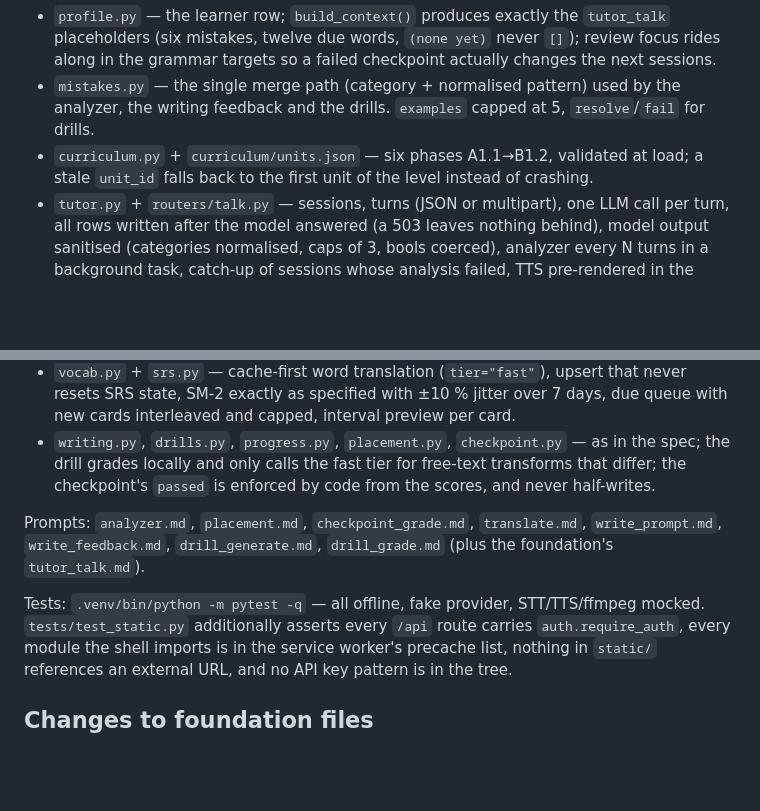
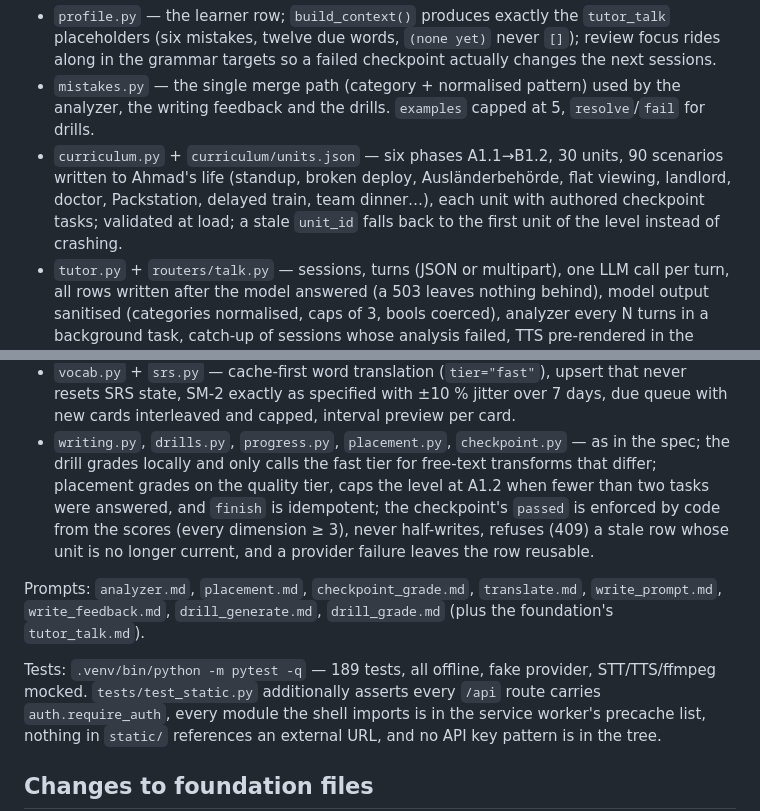
Before and after one commit to shawarr/language-learner, a Markdown page: docs/HANDOVER.md, 2 parts joined by grey strips. GitHub-like rendering; blank space fills up the shorter version.

Commit message:
docs: handover facts for the curriculum, placement and checkpoints
Co-Authored-By: Claude Fable 5.1 <noreply@anthropic.com>
Claude-Session: https://claude.ai/code/session_01Aw84hrP8jLCWd2DDQ6JKrV

```diff
--- a/docs/HANDOVER.md
+++ b/docs/HANDOVER.md
@@ -61,8 +61,10 @@ touches `/api/*`.
   targets so a failed checkpoint actually changes the next sessions.
 - `mistakes.py` — the single merge path (category + normalised pattern) used by the analyzer, the
   writing feedback and the drills. `examples` capped at 5, `resolve`/`fail` for drills.
-- `curriculum.py` + `curriculum/units.json` — six phases A1.1→B1.2, validated at load; a stale
-  `unit_id` falls back to the first unit of the level instead of crashing.
+- `curriculum.py` + `curriculum/units.json` — six phases A1.1→B1.2, 30 units, 90 scenarios written
+  to Ahmad's life (standup, broken deploy, Ausländerbehörde, flat viewing, landlord, doctor,
+  Packstation, delayed train, team dinner…), each unit with authored checkpoint tasks; validated at
+  load; a stale `unit_id` falls back to the first unit of the level instead of crashing.
 - `tutor.py` + `routers/talk.py` — sessions, turns (JSON or multipart), one LLM call per turn, all
   rows written after the model answered (a 503 leaves nothing behind), model output sanitised
   (categories normalised, caps of 3, bools coerced), analyzer every N turns in a background task,
@@ -79,13 +81,16 @@ touches `/api/*`.
   SRS state, SM-2 exactly as specified with ±10 % jitter over 7 days, due queue with new cards
   interleaved and capped, interval preview per card.
 - `writing.py`, `drills.py`, `progress.py`, `placement.py`, `checkpoint.py` — as in the spec; the
-  drill grades locally and only calls the fast tier for free-text transforms that differ; the
-  checkpoint's `passed` is enforced by code from the scores, and never half-writes.
+  drill grades locally and only calls the fast tier for free-text transforms that differ; placement
+  grades on the quality tier, caps the level at A1.2 when fewer than two tasks were answered, and
+  `finish` is idempotent; the checkpoint's `passed` is enforced by code from the scores (every
+  dimension ≥ 3), never half-writes, refuses (409) a stale row whose unit is no longer current, and
+  a provider failure leaves the row reusable.
 
 Prompts: `analyzer.md`, `placement.md`, `checkpoint_grade.md`, `translate.md`, `write_prompt.md`,
 `write_feedback.md`, `drill_generate.md`, `drill_grade.md` (plus the foundation's `tutor_talk.md`).
 
-Tests: `.venv/bin/python -m pytest -q` — all offline, fake provider, STT/TTS/ffmpeg mocked.
+Tests: `.venv/bin/python -m pytest -q` — 189 tests, all offline, fake provider, STT/TTS/ffmpeg mocked.
 `tests/test_static.py` additionally asserts every `/api` route carries `auth.require_auth`, every
 module the shell imports is in the service worker's precache list, nothing in `static/` references
 an external URL, and no API key pattern is in the tree.
```
